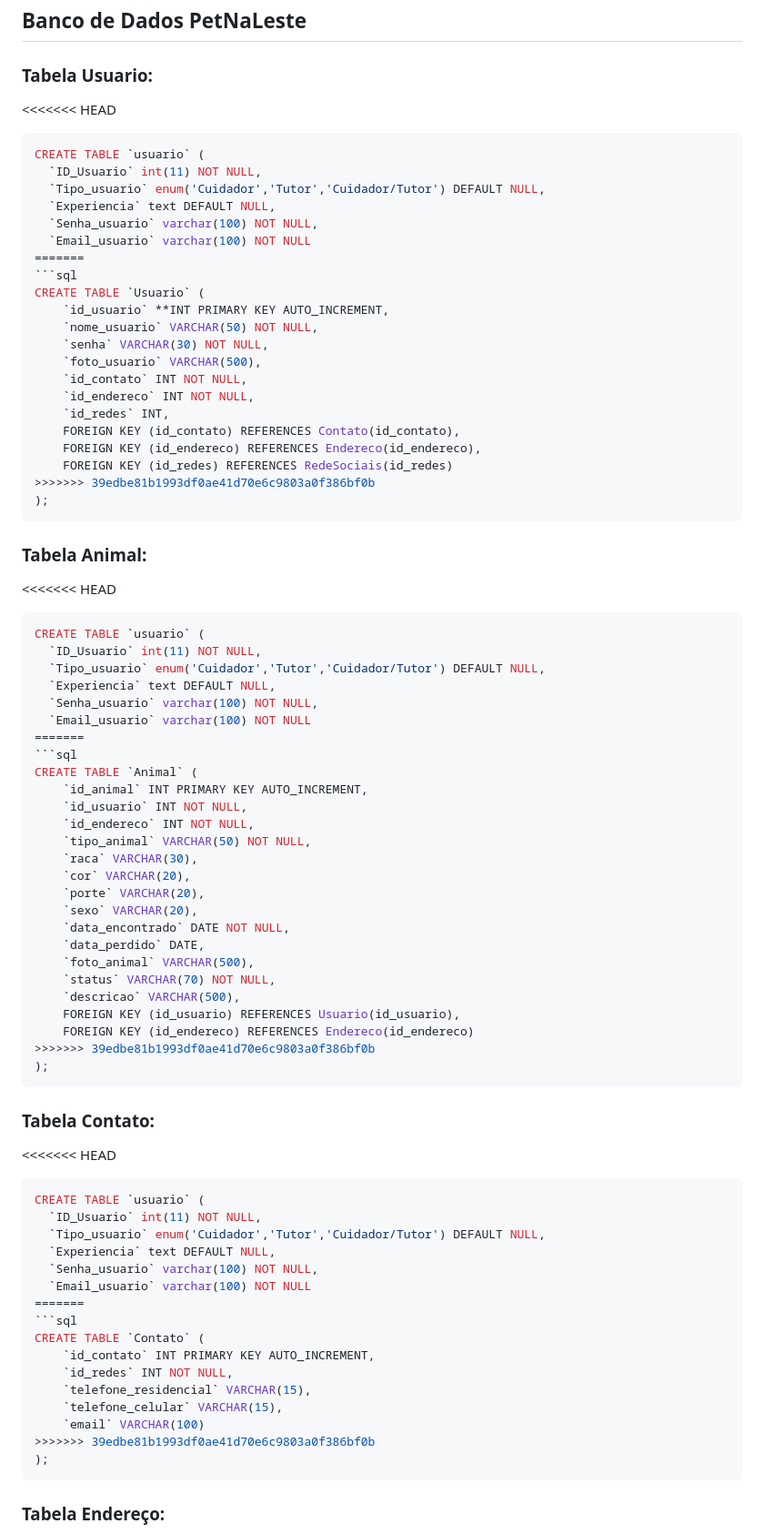
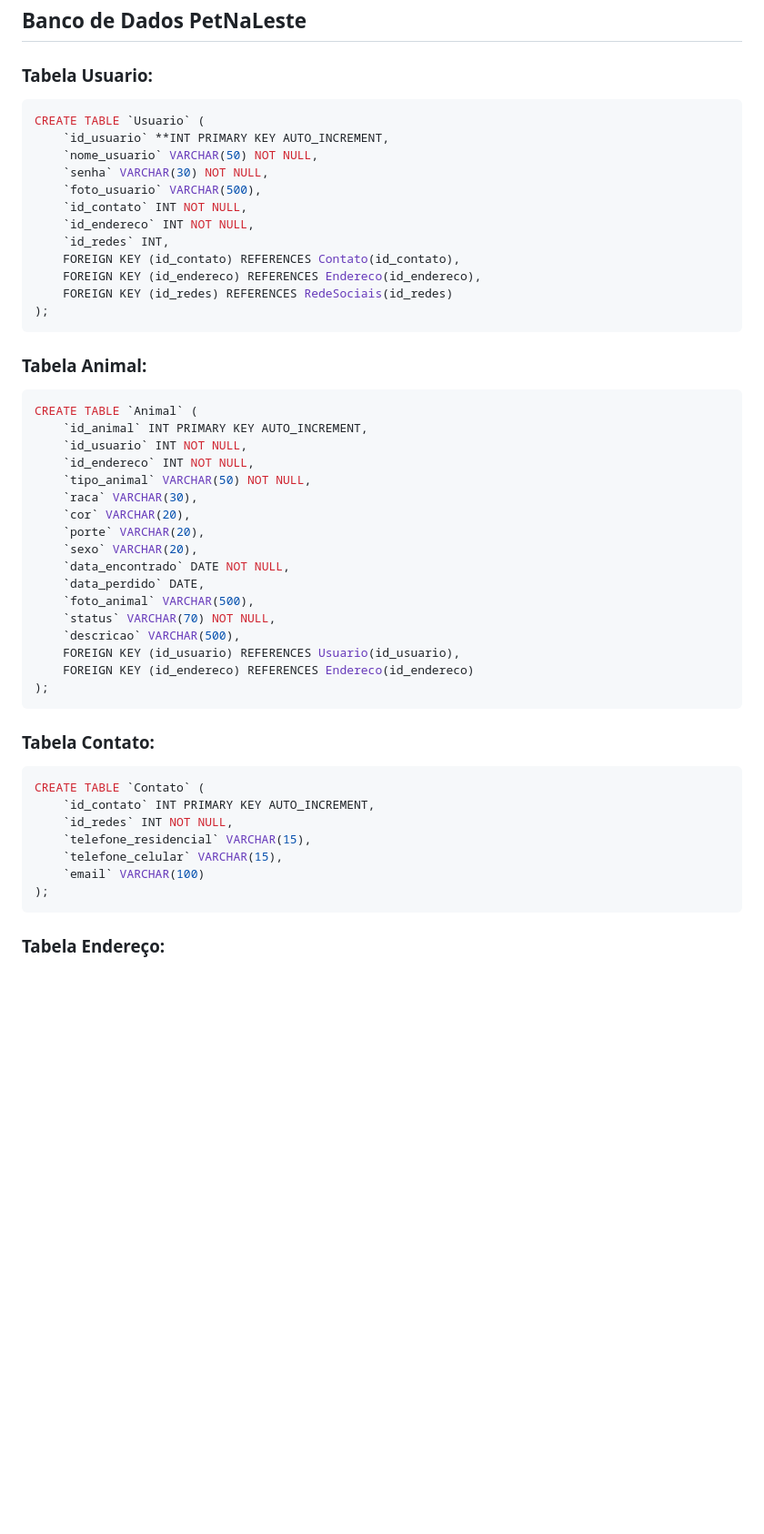
Before and after one commit to nathanfreire/PetNaLeste, a Markdown page: README.md, the part around the change printed below. Shown: that part at 91% size. GitHub-like rendering; blank space fills up the shorter version.

````diff
--- a/README.md
+++ b/README.md
@@ -65,15 +61,6 @@ node index.js
 
 ### Tabela Usuario:
 
-<<<<<<< HEAD
-```bash
-CREATE TABLE `usuario` (
-  `ID_Usuario` int(11) NOT NULL,
-  `Tipo_usuario` enum('Cuidador','Tutor','Cuidador/Tutor') DEFAULT NULL,
-  `Experiencia` text DEFAULT NULL,
-  `Senha_usuario` varchar(100) NOT NULL,
-  `Email_usuario` varchar(100) NOT NULL
-=======
 ```sql
 CREATE TABLE `Usuario` (
     `id_usuario` **INT PRIMARY KEY AUTO_INCREMENT,
@@ -86,21 +73,11 @@ CREATE TABLE `Usuario` (
     FOREIGN KEY (id_contato) REFERENCES Contato(id_contato),
     FOREIGN KEY (id_endereco) REFERENCES Endereco(id_endereco),
     FOREIGN KEY (id_redes) REFERENCES RedeSociais(id_redes)
->>>>>>> 39edbe81b1993df0ae41d70e6c9803a0f386bf0b
 );
 ```
 
 ### Tabela Animal:
 
-<<<<<<< HEAD
-```bash
-CREATE TABLE `usuario` (
-  `ID_Usuario` int(11) NOT NULL,
-  `Tipo_usuario` enum('Cuidador','Tutor','Cuidador/Tutor') DEFAULT NULL,
-  `Experiencia` text DEFAULT NULL,
-  `Senha_usuario` varchar(100) NOT NULL,
-  `Email_usuario` varchar(100) NOT NULL
-=======
 ```sql
 CREATE TABLE `Animal` (
     `id_animal` INT PRIMARY KEY AUTO_INCREMENT,
@@ -118,21 +95,11 @@ CREATE TABLE `Animal` (
     `descricao` VARCHAR(500),
     FOREIGN KEY (id_usuario) REFERENCES Usuario(id_usuario),
     FOREIGN KEY (id_endereco) REFERENCES Endereco(id_endereco)
->>>>>>> 39edbe81b1993df0ae41d70e6c9803a0f386bf0b
 );
 ```
 
 ### Tabela Contato:
 
-<<<<<<< HEAD
-```bash
-CREATE TABLE `usuario` (
-  `ID_Usuario` int(11) NOT NULL,
-  `Tipo_usuario` enum('Cuidador','Tutor','Cuidador/Tutor') DEFAULT NULL,
-  `Experiencia` text DEFAULT NULL,
-  `Senha_usuario` varchar(100) NOT NULL,
-  `Email_usuario` varchar(100) NOT NULL
-=======
 ```sql
 CREATE TABLE `Contato` (
     `id_contato` INT PRIMARY KEY AUTO_INCREMENT,
@@ -140,7 +107,6 @@ CREATE TABLE `Contato` (
     `telefone_residencial` VARCHAR(15),
     `telefone_celular` VARCHAR(15),
     `email` VARCHAR(100)
->>>>>>> 39edbe81b1993df0ae41d70e6c9803a0f386bf0b
 );
 ```
 
````
Also changed, not shown: other parts of README.md (+0 -24 lines).
